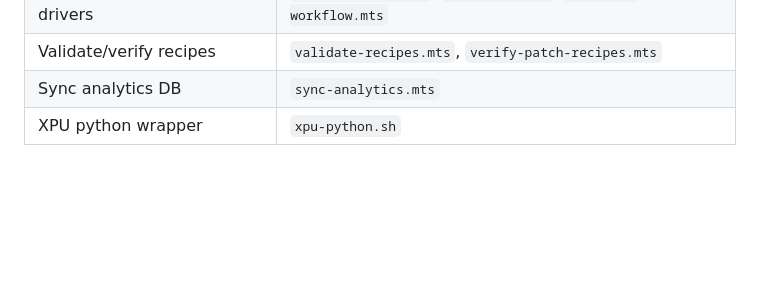
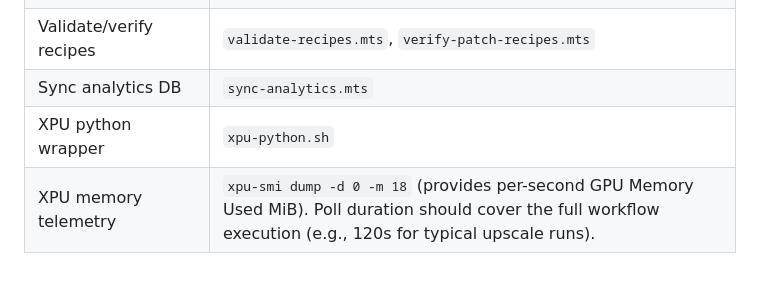
Before and after one commit to tinafengfun/comfyui-migration-agent, a Markdown page: scripts/TOOLS.md, the part around the change. Drawn GitHub-style; blank space fills up the shorter version.

Commit message:
docs: document xpu-smi memory telemetry command in TOOLS.md
Applied via scripts/apply-agent-improvements.mts from task c6b86cfa-9e1c-4a2b-84a7-43592355fc3d Step 13 approved improvements.

```diff
--- a/scripts/TOOLS.md
+++ b/scripts/TOOLS.md
@@ -73,3 +73,4 @@ node is prepared once instead of tripping the same gaps every migration.
 | Validate/verify recipes | `validate-recipes.mts`, `verify-patch-recipes.mts` |
 | Sync analytics DB | `sync-analytics.mts` |
 | XPU python wrapper | `xpu-python.sh` |
+| XPU memory telemetry | `xpu-smi dump -d 0 -m 18` (provides per-second GPU Memory Used MiB). Poll duration should cover the full workflow execution (e.g., 120s for typical upscale runs). |
```
